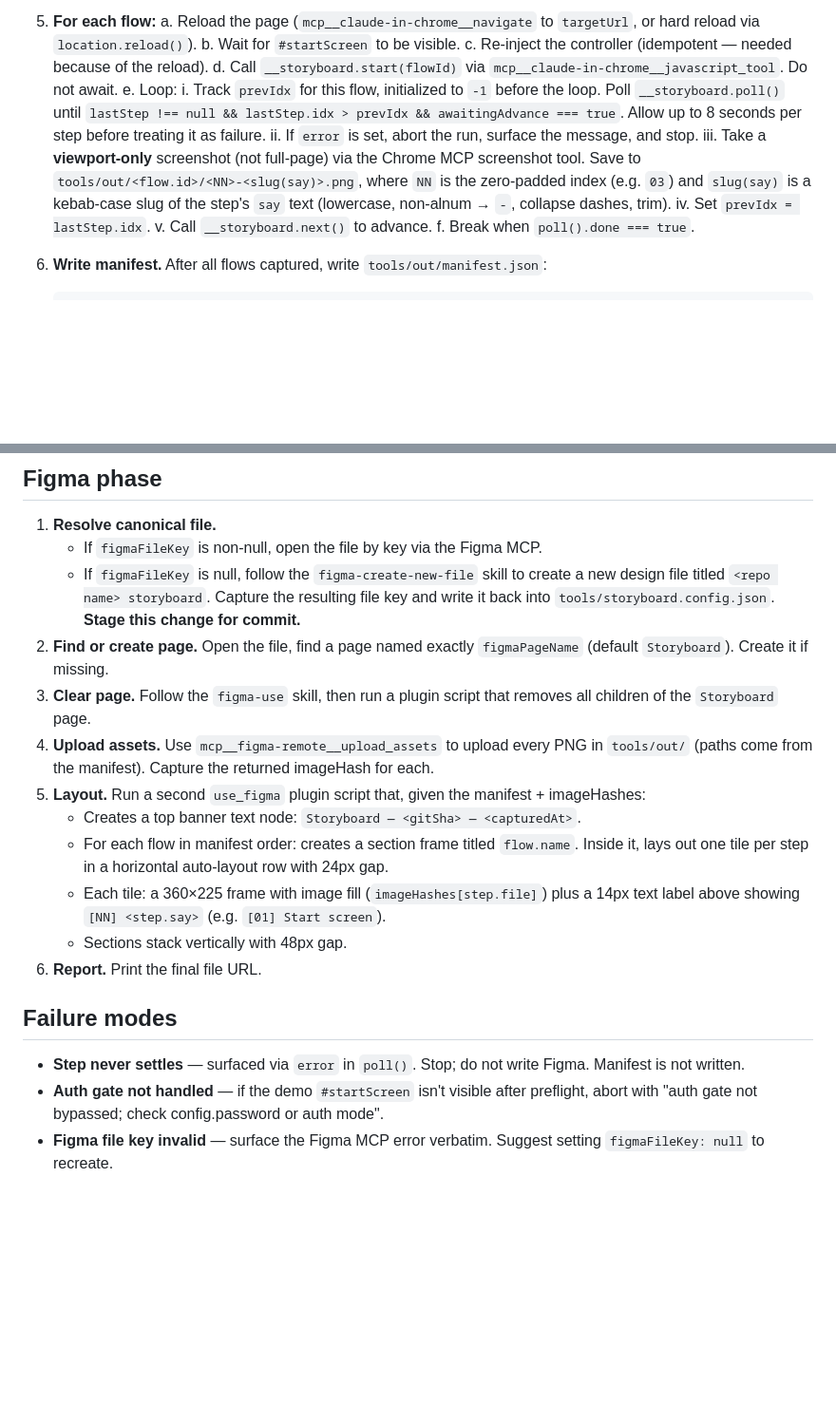
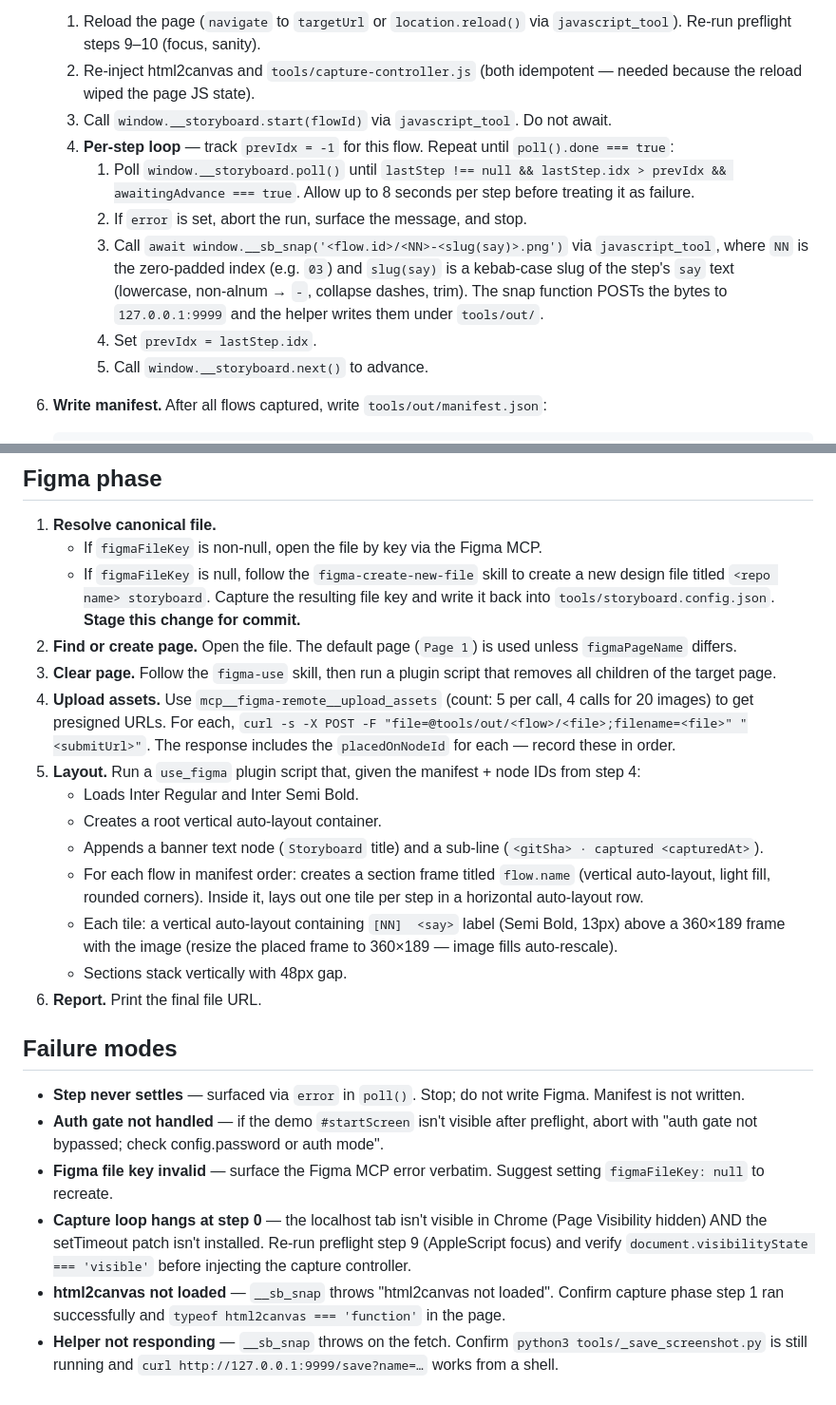
Before and after one commit to round/youtility-demo1, a Markdown page: tools/storyboard.md, 2 parts joined by grey strips. Shown at 95% size. Rendered like a GitHub page; blank space fills up the shorter version.

````diff
--- a/tools/storyboard.md
+++ b/tools/storyboard.md
@@ -21,15 +62,13 @@ When the user asks "rerun the storyboard" (or similar), follow these instruction
 5. **For each flow:**
-   a. Reload the page (`mcp__claude-in-chrome__navigate` to `targetUrl`, or hard reload via `location.reload()`).
-   b. Wait for `#startScreen` to be visible.
-   c. Re-inject the controller (idempotent — needed because of the reload).
-   d. Call `__storyboard.start(flowId)` via `mcp__claude-in-chrome__javascript_tool`. Do not await.
-   e. Loop:
-      i. Track `prevIdx` for this flow, initialized to `-1` before the loop. Poll `__storyboard.poll()` until `lastStep !== null && lastStep.idx > prevIdx && awaitingAdvance === true`. Allow up to 8 seconds per step before treating it as failure.
-      ii. If `error` is set, abort the run, surface the message, and stop.
-      iii. Take a **viewport-only** screenshot (not full-page) via the Chrome MCP screenshot tool. Save to `tools/out/<flow.id>/<NN>-<slug(say)>.png`, where `NN` is the zero-padded index (e.g. `03`) and `slug(say)` is a kebab-case slug of the step's `say` text (lowercase, non-alnum → `-`, collapse dashes, trim).
-      iv. Set `prevIdx = lastStep.idx`.
-      v. Call `__storyboard.next()` to advance.
-   f. Break when `poll().done === true`.
+   1. Reload the page (`navigate` to `targetUrl` or `location.reload()` via `javascript_tool`). Re-run preflight steps 9–10 (focus, sanity).
+   2. Re-inject html2canvas and `tools/capture-controller.js` (both idempotent — needed because the reload wiped the page JS state).
+   3. Call `window.__storyboard.start(flowId)` via `javascript_tool`. Do not await.
+   4. **Per-step loop** — track `prevIdx = -1` for this flow. Repeat until `poll().done === true`:
+      1. Poll `window.__storyboard.poll()` until `lastStep !== null && lastStep.idx > prevIdx && awaitingAdvance === true`. Allow up to 8 seconds per step before treating it as failure.
+      2. If `error` is set, abort the run, surface the message, and stop.
+      3. Call `await window.__sb_snap('<flow.id>/<NN>-<slug(say)>.png')` via `javascript_tool`, where `NN` is the zero-padded index (e.g. `03`) and `slug(say)` is a kebab-case slug of the step's `say` text (lowercase, non-alnum → `-`, collapse dashes, trim). The snap function POSTs the bytes to `127.0.0.1:9999` and the helper writes them under `tools/out/`.
+      4. Set `prevIdx = lastStep.idx`.
+      5. Call `window.__storyboard.next()` to advance.
 6. **Write manifest.** After all flows captured, write `tools/out/manifest.json`:
 
    ```json
@@ -54,13 +93,15 @@ When the user asks "rerun the storyboard" (or similar), follow these instruction
 1. **Resolve canonical file.**
    - If `figmaFileKey` is non-null, open the file by key via the Figma MCP.
    - If `figmaFileKey` is null, follow the `figma-create-new-file` skill to create a new design file titled `<repo name> storyboard`. Capture the resulting file key and write it back into `tools/storyboard.config.json`. **Stage this change for commit.**
-2. **Find or create page.** Open the file, find a page named exactly `figmaPageName` (default `Storyboard`). Create it if missing.
-3. **Clear page.** Follow the `figma-use` skill, then run a plugin script that removes all children of the `Storyboard` page.
-4. **Upload assets.** Use `mcp__figma-remote__upload_assets` to upload every PNG in `tools/out/` (paths come from the manifest). Capture the returned imageHash for each.
-5. **Layout.** Run a second `use_figma` plugin script that, given the manifest + imageHashes:
-   - Creates a top banner text node: `Storyboard — <gitSha> — <capturedAt>`.
-   - For each flow in manifest order: creates a section frame titled `flow.name`. Inside it, lays out one tile per step in a horizontal auto-layout row with 24px gap.
-   - Each tile: a 360×225 frame with image fill (`imageHashes[step.file]`) plus a 14px text label above showing `[NN] <step.say>` (e.g. `[01] Start screen`).
+2. **Find or create page.** Open the file. The default page (`Page 1`) is used unless `figmaPageName` differs.
+3. **Clear page.** Follow the `figma-use` skill, then run a plugin script that removes all children of the target page.
+4. **Upload assets.** Use `mcp__figma-remote__upload_assets` (count: 5 per call, 4 calls for 20 images) to get presigned URLs. For each, `curl -s -X POST -F "file=@tools/out/<flow>/<file>;filename=<file>" "<submitUrl>"`. The response includes the `placedOnNodeId` for each — record these in order.
+5. **Layout.** Run a `use_figma` plugin script that, given the manifest + node IDs from step 4:
+   - Loads Inter Regular and Inter Semi Bold.
+   - Creates a root vertical auto-layout container.
+   - Appends a banner text node (`Storyboard` title) and a sub-line (`<gitSha> · captured <capturedAt>`).
+   - For each flow in manifest order: creates a section frame titled `flow.name` (vertical auto-layout, light fill, rounded corners). Inside it, lays out one tile per step in a horizontal auto-layout row.
+   - Each tile: a vertical auto-layout containing `[NN]  <say>` label (Semi Bold, 13px) above a 360×189 frame with the image (resize the placed frame to 360×189 — image fills auto-rescale).
    - Sections stack vertically with 48px gap.
 6. **Report.** Print the final file URL.
 
@@ -69,3 +110,6 @@ When the user asks "rerun the storyboard" (or similar), follow these instruction
 - **Step never settles** — surfaced via `error` in `poll()`. Stop; do not write Figma. Manifest is not written.
 - **Auth gate not handled** — if the demo `#startScreen` isn't visible after preflight, abort with "auth gate not bypassed; check config.password or auth mode".
 - **Figma file key invalid** — surface the Figma MCP error verbatim. Suggest setting `figmaFileKey: null` to recreate.
+- **Capture loop hangs at step 0** — the localhost tab isn't visible in Chrome (Page Visibility hidden) AND the setTimeout patch isn't installed. Re-run preflight step 9 (AppleScript focus) and verify `document.visibilityState === 'visible'` before injecting the capture controller.
+- **html2canvas not loaded** — `__sb_snap` throws "html2canvas not loaded". Confirm capture phase step 1 ran successfully and `typeof html2canvas === 'function'` in the page.
+- **Helper not responding** — `__sb_snap` throws on the fetch. Confirm `python3 tools/_save_screenshot.py` is still running and `curl http://127.0.0.1:9999/save?name=…` works from a shell.
````
Also changed, not shown: other parts of tools/storyboard.md (+50 -9 lines).
